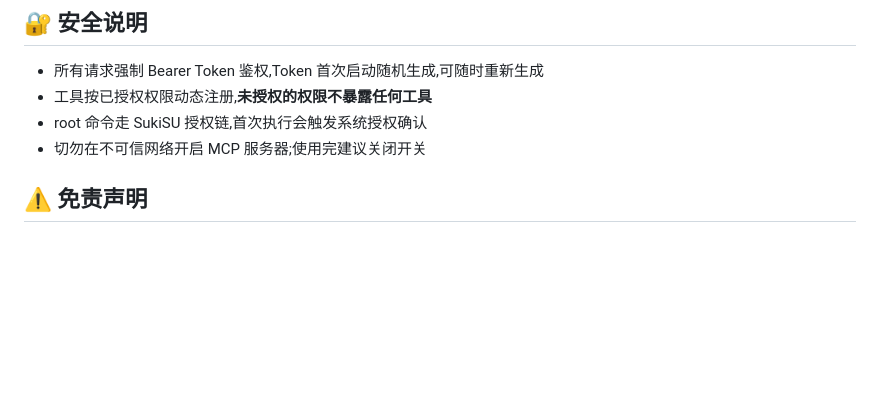
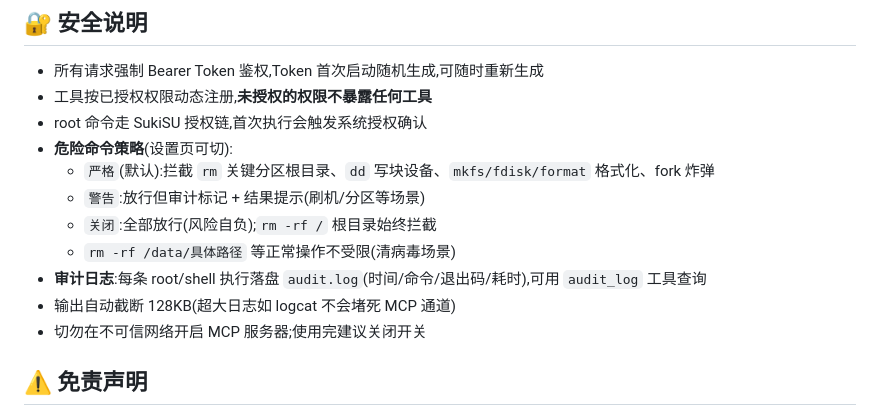
Before and after one commit to xxcyou/privagatemcp, a Markdown page: README.md, the part around the change. Drawn GitHub-style; blank space fills up the shorter version.

Commit message:
docs: README 补充危险命令策略与审计日志说明

```diff
--- a/README.md
+++ b/README.md
@@ -118,6 +118,13 @@ adb reverse tcp:8787 tcp:8787   # USB 直连(推荐)
 - 所有请求强制 Bearer Token 鉴权,Token 首次启动随机生成,可随时重新生成
 - 工具按已授权权限动态注册,**未授权的权限不暴露任何工具**
 - root 命令走 SukiSU 授权链,首次执行会触发系统授权确认
+- **危险命令策略**(设置页可切):
+  - `严格`(默认):拦截 `rm` 关键分区根目录、`dd` 写块设备、`mkfs/fdisk/format` 格式化、fork 炸弹
+  - `警告`:放行但审计标记 + 结果提示(刷机/分区等场景)
+  - `关闭`:全部放行(风险自负);`rm -rf /` 根目录始终拦截
+  - `rm -rf /data/具体路径` 等正常操作不受限(清病毒场景)
+- **审计日志**:每条 root/shell 执行落盘 `audit.log`(时间/命令/退出码/耗时),可用 `audit_log` 工具查询
+- 输出自动截断 128KB(超大日志如 logcat 不会堵死 MCP 通道)
 - 切勿在不可信网络开启 MCP 服务器;使用完建议关闭开关
 
 ## ⚠️ 免责声明
```
